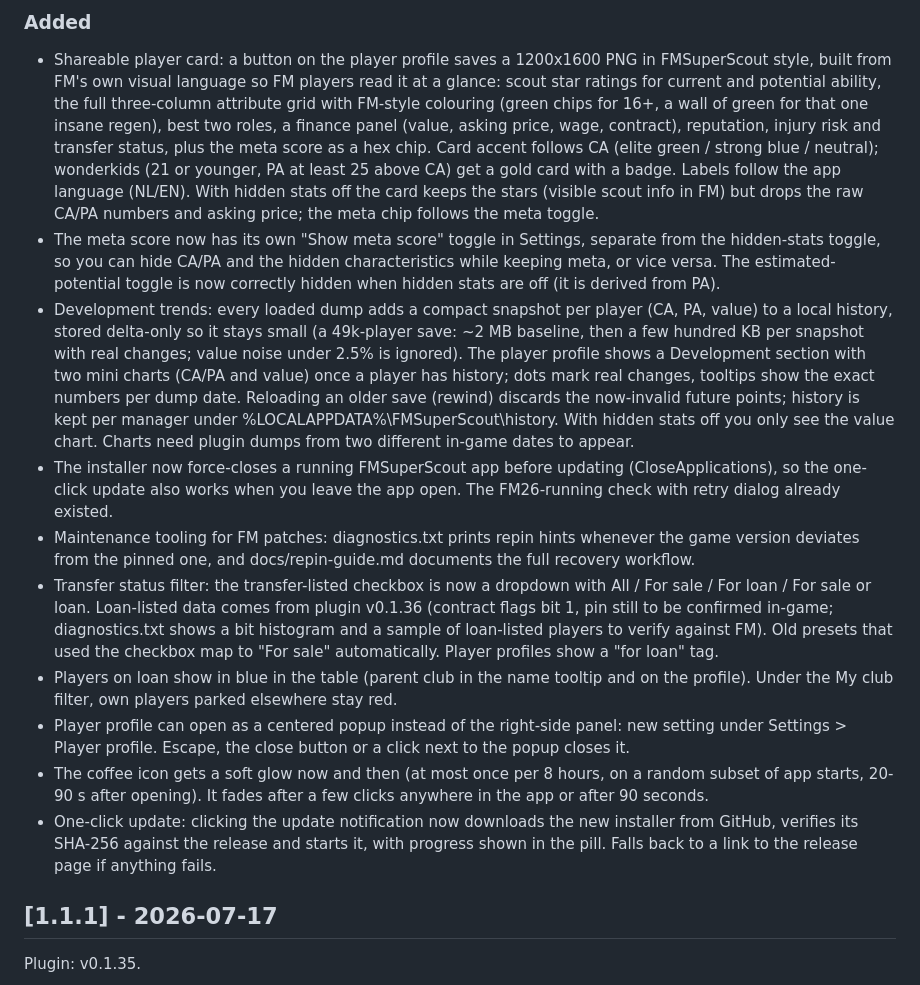
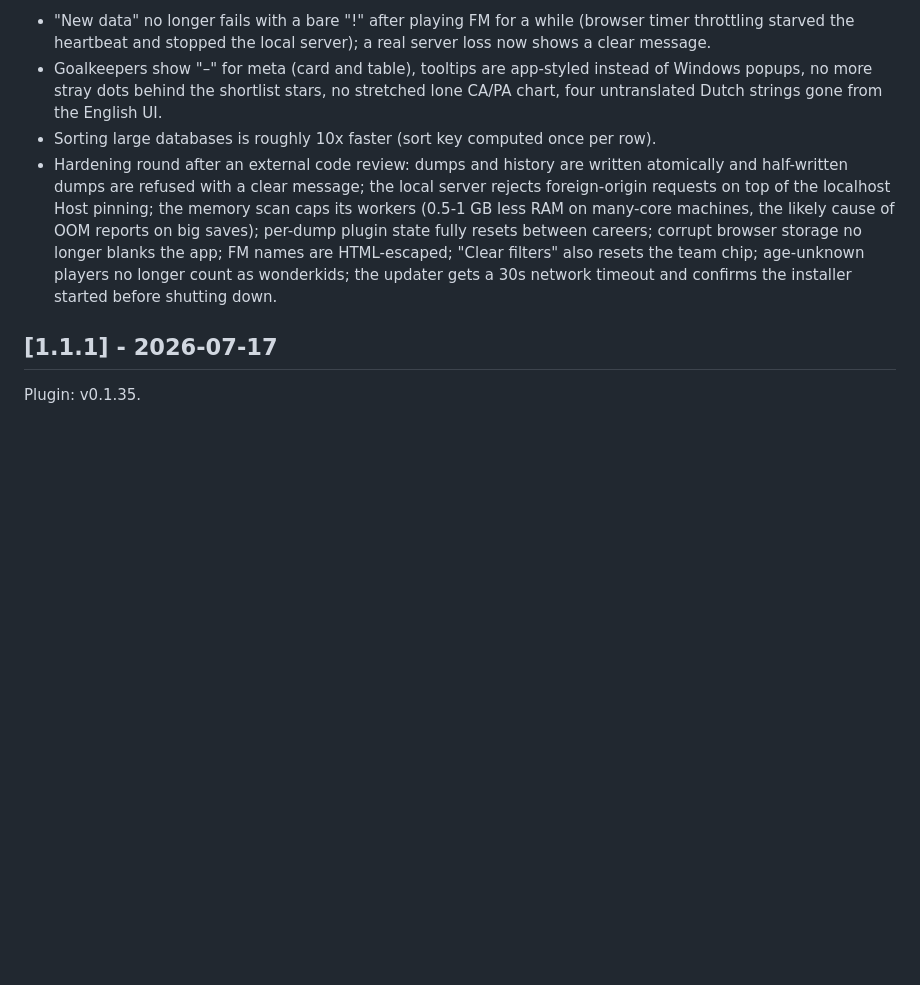
Before and after one commit to mavarobli/FMSuperScout, a Markdown page: CHANGELOG.md, the part around one of its changes. Drawn GitHub-style; blank space fills up the shorter version.

```diff
--- a/CHANGELOG.md
+++ b/CHANGELOG.md
@@ -60,51 +32,19 @@ Plugin: v0.1.38.
-### Added
-- Shareable player card: a button on the player profile saves a 1200x1600 PNG in
-  FMSuperScout style, built from FM's own visual language so FM players read it at a
-  glance: scout star ratings for current and potential ability, the full three-column
-  attribute grid with FM-style colouring (green chips for 16+, a wall of green for that
-  one insane regen), best two roles, a finance panel (value, asking price, wage,
-  contract), reputation, injury risk and transfer status, plus the meta score as a hex
-  chip. Card accent follows CA (elite green / strong blue / neutral); wonderkids (21 or
-  younger, PA at least 25 above CA) get a gold card with a badge. Labels follow the app
-  language (NL/EN). With hidden stats off the card keeps the stars (visible scout info
-  in FM) but drops the raw CA/PA numbers and asking price; the meta chip follows the
-  meta toggle.
-- The meta score now has its own "Show meta score" toggle in Settings, separate from the
-  hidden-stats toggle, so you can hide CA/PA and the hidden characteristics while keeping
-  meta, or vice versa. The estimated-potential toggle is now correctly hidden when hidden
-  stats are off (it is derived from PA).
-- Development trends: every loaded dump adds a compact snapshot per player (CA, PA,
-  value) to a local history, stored delta-only so it stays small (a 49k-player save:
-  ~2 MB baseline, then a few hundred KB per snapshot with real changes; value noise
-  under 2.5% is ignored). The player profile shows a Development section with two
-  mini charts (CA/PA and value) once a player has history; dots mark real changes,
-  tooltips show the exact numbers per dump date. Reloading an older save (rewind)
-  discards the now-invalid future points; history is kept per manager under
-  %LOCALAPPDATA%\FMSuperScout\history. With hidden stats off you only see the value
-  chart. Charts need plugin dumps from two different in-game dates to appear.
-- The installer now force-closes a running FMSuperScout app before updating
-  (CloseApplications), so the one-click update also works when you leave the app
-  open. The FM26-running check with retry dialog already existed.
-- Maintenance tooling for FM patches: diagnostics.txt prints repin hints whenever the
-  game version deviates from the pinned one, and docs/repin-guide.md documents the
-  full recovery workflow.
-- Transfer status filter: the transfer-listed checkbox is now a dropdown with All /
-  For sale / For loan / For sale or loan. Loan-listed data comes from plugin v0.1.36
-  (contract flags bit 1, pin still to be confirmed in-game; diagnostics.txt shows a
-  bit histogram and a sample of loan-listed players to verify against FM). Old presets
-  that used the checkbox map to "For sale" automatically. Player profiles show a
-  "for loan" tag.
-- Players on loan show in blue in the table (parent club in the name tooltip and on
-  the profile). Under the My club filter, own players parked elsewhere stay red.
-- Player profile can open as a centered popup instead of the right-side panel:
-  new setting under Settings > Player profile. Escape, the close button or a click
-  next to the popup closes it.
-- The coffee icon gets a soft glow now and then (at most once per 8 hours, on a
-  random subset of app starts, 20-90 s after opening). It fades after a few clicks
-  anywhere in the app or after 90 seconds.
-- One-click update: clicking the update notification now downloads the new installer
-  from GitHub, verifies its SHA-256 against the release and starts it, with progress
-  shown in the pill. Falls back to a link to the release page if anything fails.
+- "New data" no longer fails with a bare "!" after playing FM for a while (browser
+  timer throttling starved the heartbeat and stopped the local server); a real
+  server loss now shows a clear message.
+- Goalkeepers show "–" for meta (card and table), tooltips are app-styled instead
+  of Windows popups, no more stray dots behind the shortlist stars, no stretched
+  lone CA/PA chart, four untranslated Dutch strings gone from the English UI.
+- Sorting large databases is roughly 10x faster (sort key computed once per row).
+- Hardening round after an external code review: dumps and history are written
+  atomically and half-written dumps are refused with a clear message; the local
+  server rejects foreign-origin requests on top of the localhost Host pinning;
+  the memory scan caps its workers (0.5-1 GB less RAM on many-core machines, the
+  likely cause of OOM reports on big saves); per-dump plugin state fully resets
+  between careers; corrupt browser storage no longer blanks the app; FM names are
+  HTML-escaped; "Clear filters" also resets the team chip; age-unknown players no
+  longer count as wonderkids; the updater gets a 30s network timeout and confirms
+  the installer started before shutting down.
 
 ## [1.1.1] - 2026-07-17
 
```
Also changed, not shown: other parts of CHANGELOG.md (+21 -49 lines).
